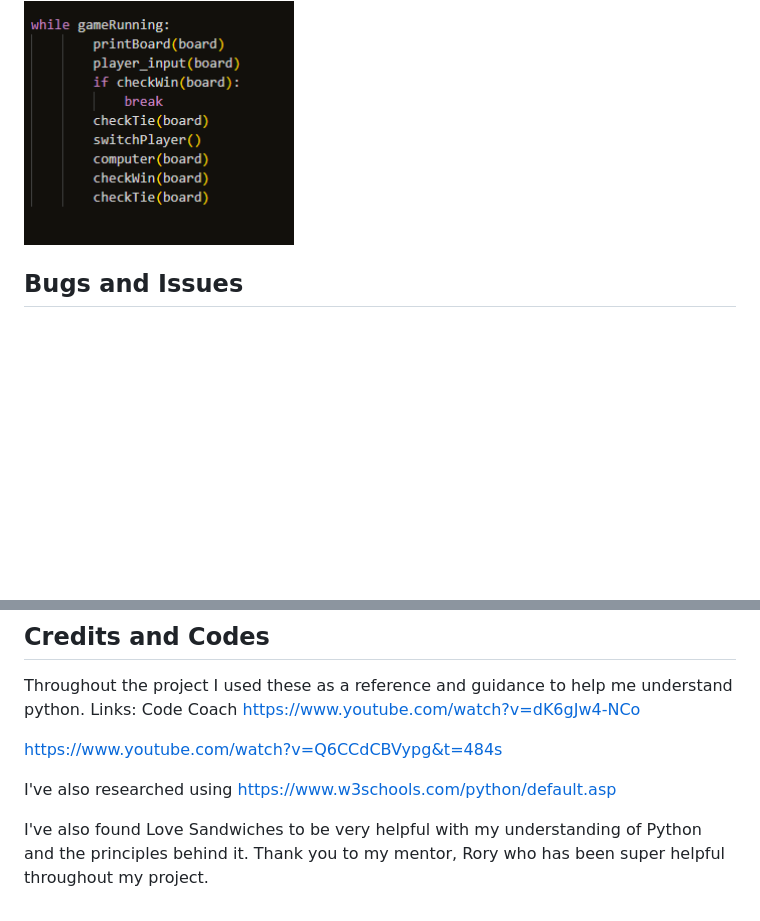
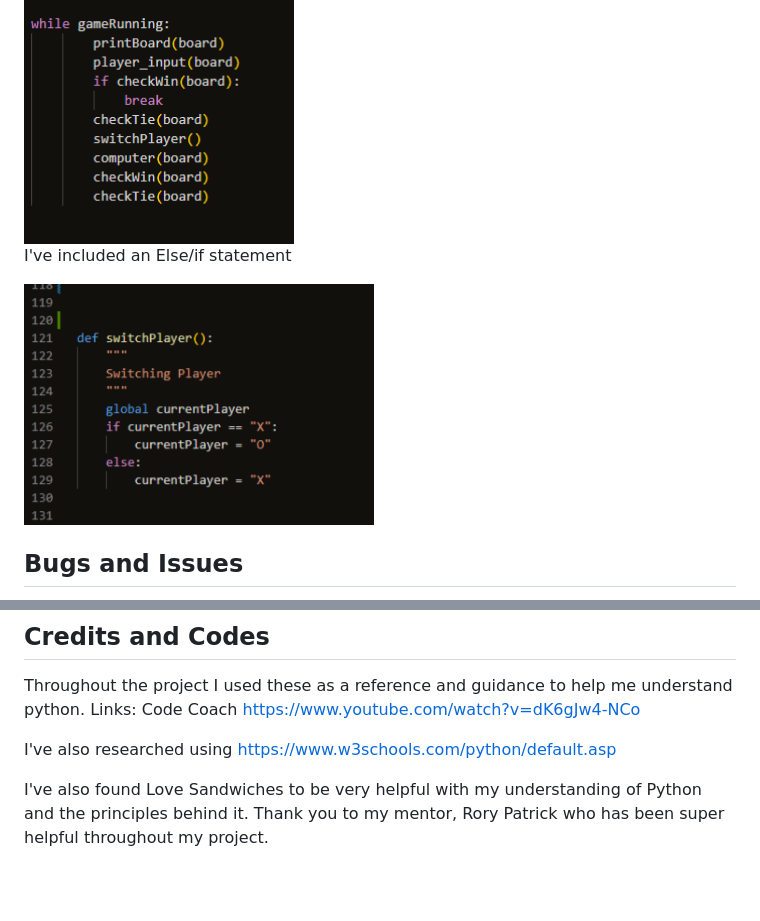
Before and after one commit to shaunadoo97/PP3-Tic-Tac-Toe, a Markdown page: README.md, 2 parts joined by grey strips. Drawn GitHub-style; pictures changed too: assets/images/elseif.png (added); blank space fills up the shorter version.

```diff
--- a/README.md
+++ b/README.md
@@ -42,6 +42,10 @@ The key for the if/else is that I must be careful about the order I check for th
 I've included a While Loop for at the end of my Python Project so that the game run will play in a same Loop.
 
 <img src="assets/images/while_loop.png" width="270" height="250">
+
+I've included an Else/if statement
+
+<img src="assets/images/elseif.png" width="350" height="250">
 
 
 ## Bugs and Issues
@@ -116,9 +120,7 @@ Throughout the project I used these as a reference and guidance to help me under
 Links:
 Code Coach https://www.youtube.com/watch?v=dK6gJw4-NCo
 
-https://www.youtube.com/watch?v=Q6CCdCBVypg&t=484s
-
 I've also researched using https://www.w3schools.com/python/default.asp
 
 I've also found Love Sandwiches to be very helpful with my understanding of Python and the principles behind it.
-Thank you to my mentor, Rory who has been super helpful throughout my project.
+Thank you to my mentor, Rory Patrick who has been super helpful throughout my project.
```
Also changed, not shown: 1 other file.
